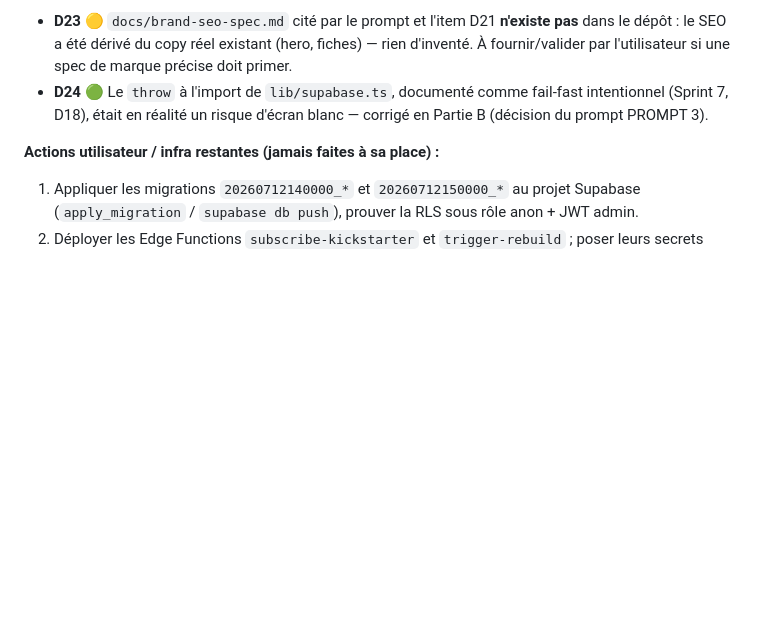
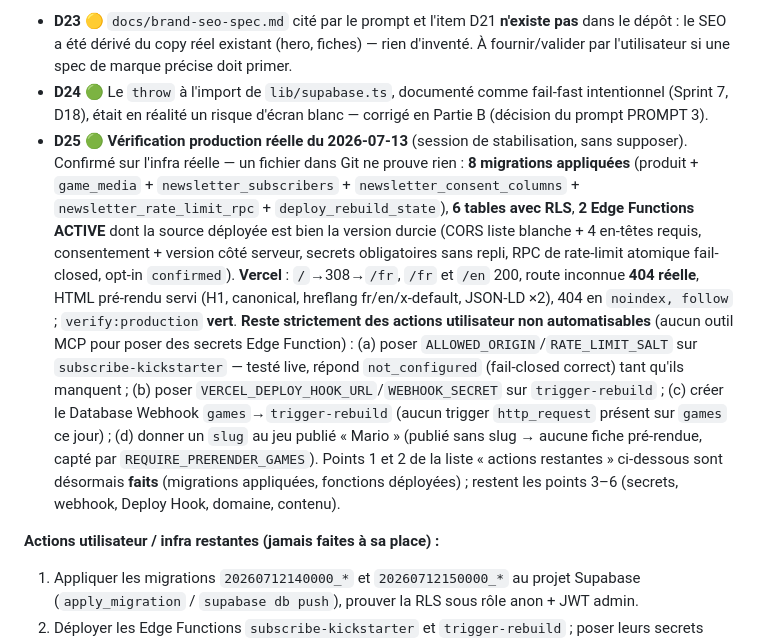
Before and after one commit to yvlar/NINJASASQUACTH-FRONTEND, a Markdown page: ROADMAP.md, the part around the change. GitHub-like rendering; blank space fills up the shorter version.

```diff
--- a/ROADMAP.md
+++ b/ROADMAP.md
@@ -1553,6 +1553,28 @@ validé côté client (`mailto:`). L'architecture est saine et documentée dans
 - **D24** 🟢 Le `throw` à l'import de `lib/supabase.ts`, documenté comme
   fail-fast intentionnel (Sprint 7, D18), était en réalité un risque d'écran
   blanc — corrigé en Partie B (décision du prompt PROMPT 3).
+- **D25** 🟢 **Vérification production réelle du 2026-07-13** (session de
+  stabilisation, sans supposer). Confirmé sur l'infra réelle — un fichier dans
+  Git ne prouve rien : **8 migrations appliquées** (produit + `game_media` +
+  `newsletter_subscribers` + `newsletter_consent_columns` +
+  `newsletter_rate_limit_rpc` + `deploy_rebuild_state`), **6 tables avec RLS**,
+  **2 Edge Functions ACTIVE** dont la source déployée est bien la version durcie
+  (CORS liste blanche + 4 en-têtes requis, consentement + version côté serveur,
+  secrets obligatoires sans repli, RPC de rate-limit atomique fail-closed,
+  opt-in `confirmed`). **Vercel** : `/`→308→`/fr`, `/fr` et `/en` 200, route
+  inconnue **404 réelle**, HTML pré-rendu servi (H1, canonical, hreflang
+  fr/en/x-default, JSON-LD ×2), 404 en `noindex, follow` ; `verify:production`
+  **vert**. **Reste strictement des actions utilisateur non automatisables**
+  (aucun outil MCP pour poser des secrets Edge Function) : (a) poser
+  `ALLOWED_ORIGIN`/`RATE_LIMIT_SALT` sur `subscribe-kickstarter` — testé live,
+  répond `not_configured` (fail-closed correct) tant qu'ils manquent ; (b) poser
+  `VERCEL_DEPLOY_HOOK_URL`/`WEBHOOK_SECRET` sur `trigger-rebuild` ; (c) créer le
+  Database Webhook `games`→`trigger-rebuild` (aucun trigger `http_request`
+  présent sur `games` ce jour) ; (d) donner un `slug` au jeu publié « Mario »
+  (publié sans slug → aucune fiche pré-rendue, capté par `REQUIRE_PRERENDER_GAMES`).
+  Points 1 et 2 de la liste « actions restantes » ci-dessous sont désormais
+  **faits** (migrations appliquées, fonctions déployées) ; restent les points
+  3–6 (secrets, webhook, Deploy Hook, domaine, contenu).
 
 **Actions utilisateur / infra restantes (jamais faites à sa place) :**
 
```
Also changed, not shown: README.md (+8 -4 lines).
